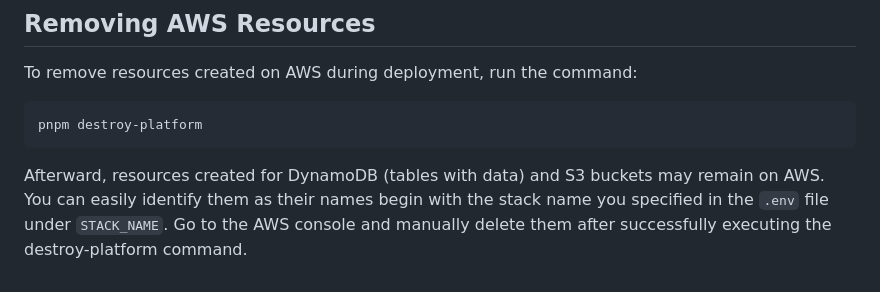
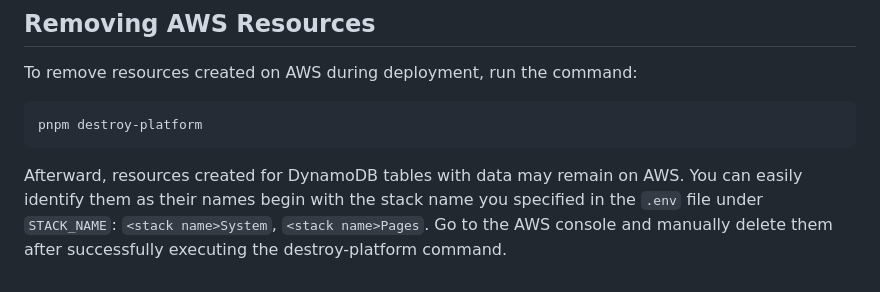
Before and after one commit to pagemosaic/pagemosaic-web-platform, a Markdown page: README.md, the part around the change. GitHub-like rendering.

````diff
--- a/README.md
+++ b/README.md
@@ -184,6 +184,6 @@ To remove resources created on AWS during deployment, run the command:
 pnpm destroy-platform
 ```
 
-Afterward, resources created for DynamoDB (tables with data) and S3 buckets may remain on AWS.
-You can easily identify them as their names begin with the stack name you specified in the `.env` file under `STACK_NAME`.
+Afterward, resources created for DynamoDB tables with data may remain on AWS.
+You can easily identify them as their names begin with the stack name you specified in the `.env` file under `STACK_NAME`: `<stack name>System`, `<stack name>Pages`.
 Go to the AWS console and manually delete them after successfully executing the destroy-platform command.
````
